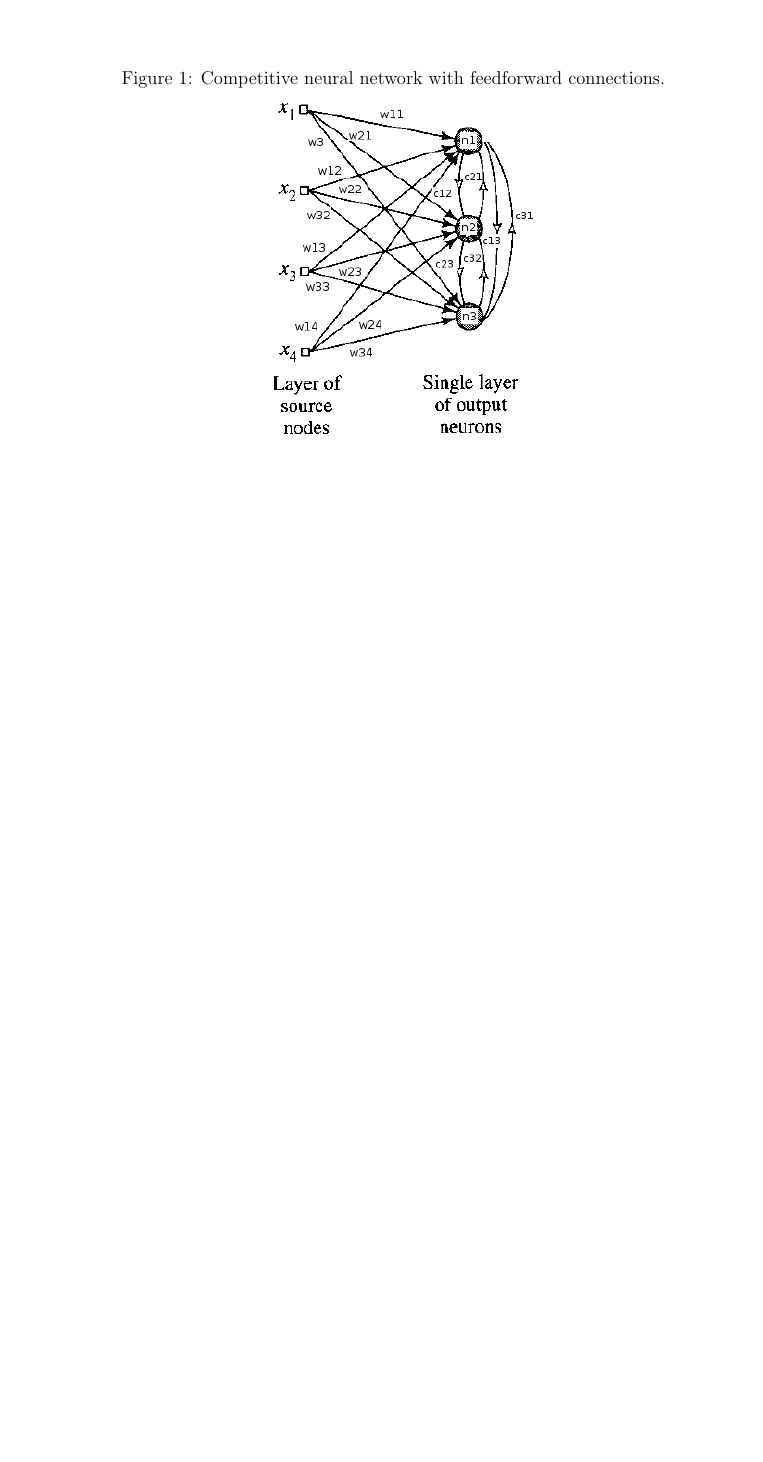
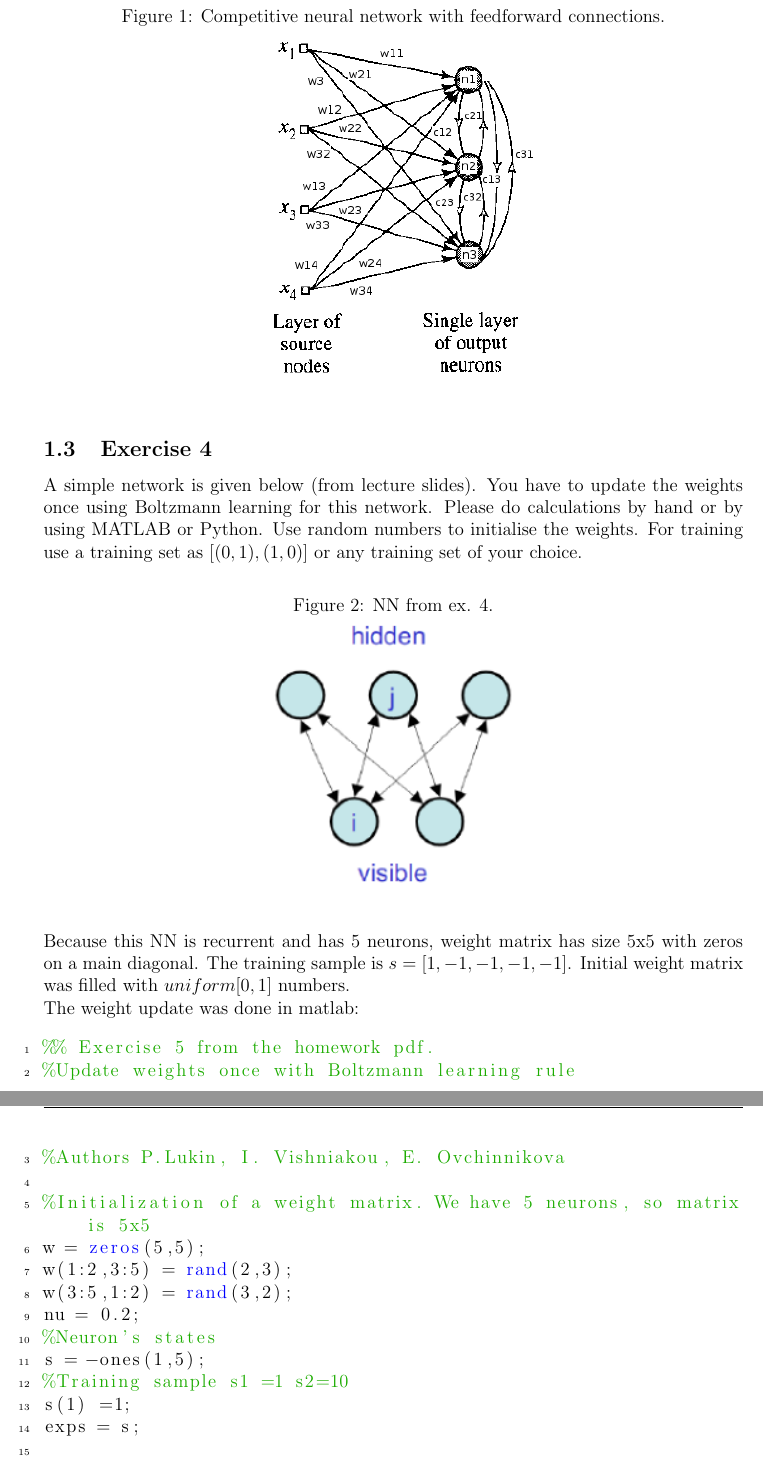
Before and after one commit to elhele/NN, a LaTeX document (161017/NN_PetrLukinIvanVishniakouEvgeniyaOvchinnikova_171016.tex): part of page 2 of 2 before the commit and two parts of pages 2 and 3 of 4 after it, the two joined at a grey line, cut so that both start at the same text, the shorter picture padded with empty space. The pictures show the PDF file 161017/NN_PetrLukinIvanVishniakouEvgeniyaOvchinnikova_171016.pdf that the author committed with the source.

Commit message:
Exercise 4 done

```diff
--- a/161017/NN_PetrLukinIvanVishniakouEvgeniyaOvchinnikova_171016.tex
+++ b/161017/NN_PetrLukinIvanVishniakouEvgeniyaOvchinnikova_171016.tex
@@ -99,3 +99,14 @@ $$y_j = \phi(\sum_{i=1}^{4} w_{ji}x_i  + \sum_{k=1, k \neq j}^{3} c_{kj}y_k) = \
 
 Neuron j is a winning neuron if $v_j > v_k$ for all $k \neq j$.
 
+\subsection{Exercise 4}
+
+A simple network is given below (from lecture slides). You have to update the weights once using Boltzmann learning for this network. Please do calculations by hand or by using MATLAB or Python.  Use random numbers to initialise the weights. For training use a training set as $[(0, 1), (1, 0)]$ or any training set of your choice.
+
+\begin{figure}[h]
+  \centering
+  \caption{NN from ex. 4.\label{fig:4NN}}
+  \includegraphics[width=0.4\textwidth]{4}
+\end{figure}
+
+Because this NN is recurrent and has 5 neurons, weight matrix has size 5x5 with zeros on a main diagonal. The training sample is $s=[1 ,-1,-1,-1,-1]$. Initial weight matrix was filled with $uniform[0,1]$ numbers.
```
Also changed, not shown: 161017/4.png (added), 161017/NN_PetrLukinIvanVishniakouEvgeniyaOvchinnikova_171016.pdf, 161017/NN_PetrLukinIvanVishniakouEvgeniyaOvchinnikova_171016.tex (8 more changed lines), 2 other files.
